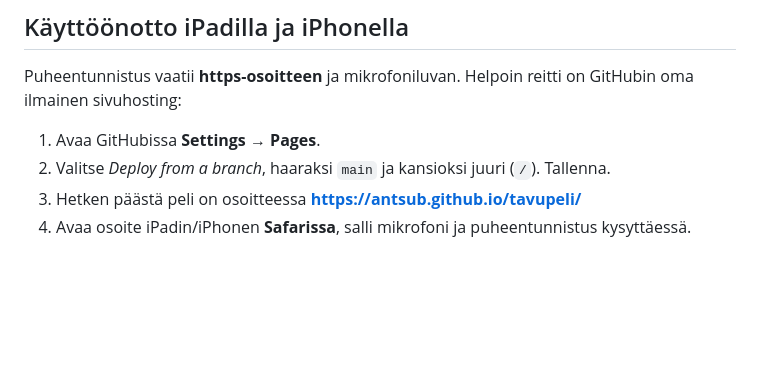
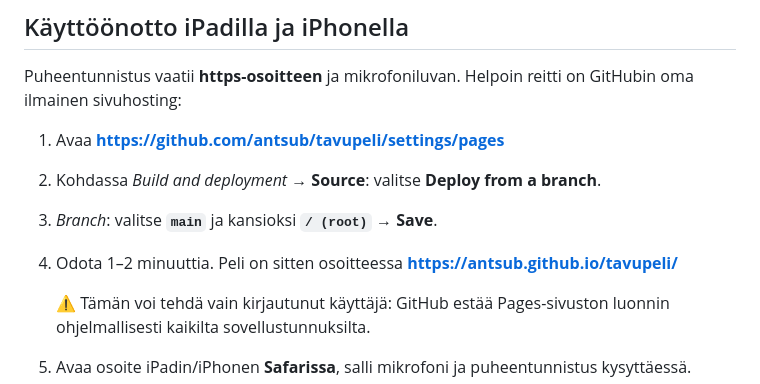
Before and after one commit to antsub/tavupeli, a Markdown page: README.md, the part around the change. Rendered like a GitHub page; blank space fills up the shorter version.

Commit message:
Täsmennä Pages-käyttöönoton ohje README:ssä
Co-Authored-By: Claude Fable 5 <noreply@anthropic.com>
Claude-Session: https://claude.ai/code/session_01Mg1XjPzaRzhUfYdEmho9DC

```diff
--- a/README.md
+++ b/README.md
@@ -101,11 +101,15 @@ kannustusta eniten.
 Puheentunnistus vaatii **https-osoitteen** ja mikrofoniluvan. Helpoin
 reitti on GitHubin oma ilmainen sivuhosting:
 
-1. Avaa GitHubissa **Settings → Pages**.
-2. Valitse *Deploy from a branch*, haaraksi `main` ja kansioksi
-   juuri (`/`). Tallenna.
-3. Hetken päästä peli on osoitteessa
+1. Avaa **https://github.com/antsub/tavupeli/settings/pages**
+2. Kohdassa *Build and deployment* → **Source**: valitse
+   **Deploy from a branch**.
+3. *Branch*: valitse **`main`** ja kansioksi **`/ (root)`** → **Save**.
+4. Odota 1–2 minuuttia. Peli on sitten osoitteessa
    **https://antsub.github.io/tavupeli/**
+
+   ⚠️ Tämän voi tehdä vain kirjautunut käyttäjä: GitHub estää
+   Pages-sivuston luonnin ohjelmallisesti kaikilta sovellustunnuksilta.
 4. Avaa osoite iPadin/iPhonen **Safarissa**, salli mikrofoni ja
    puheentunnistus kysyttäessä.
 5. Halutessasi: jaa-nappi → **Lisää Koti-valikkoon**, niin peli saa
```
